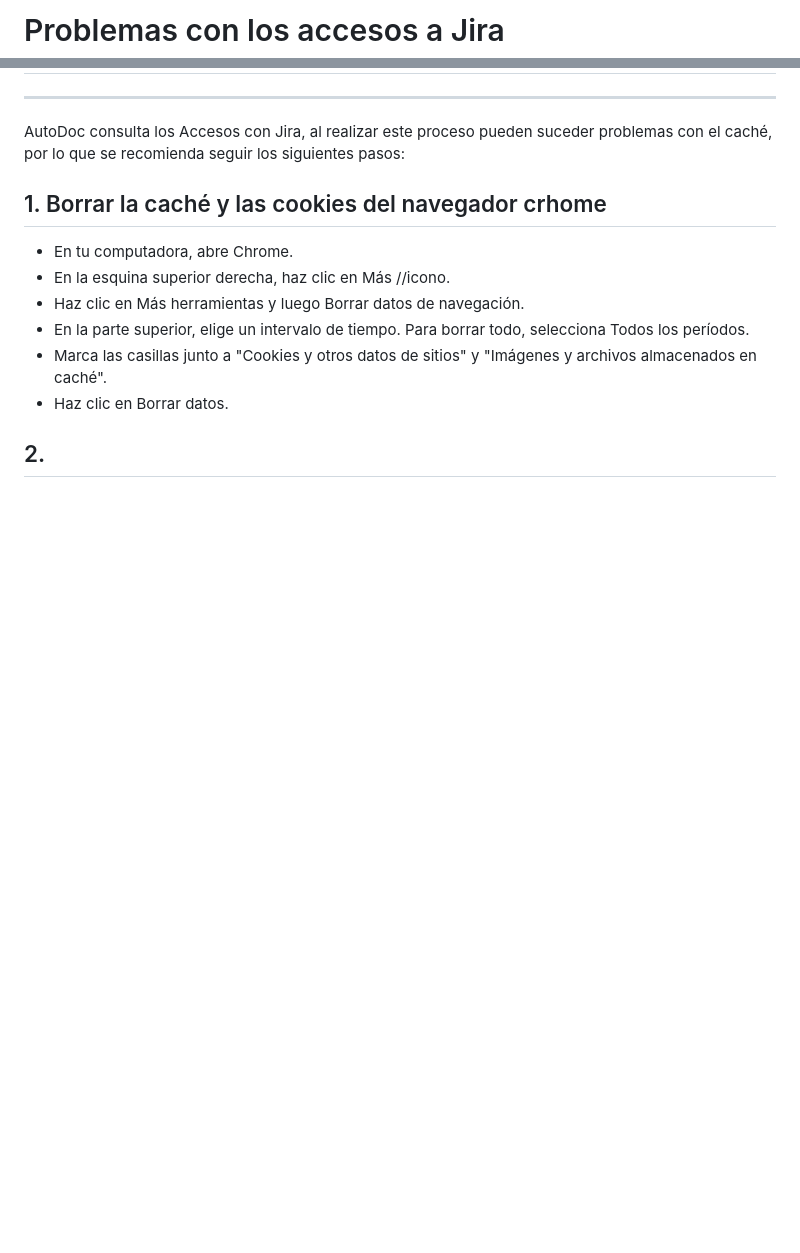
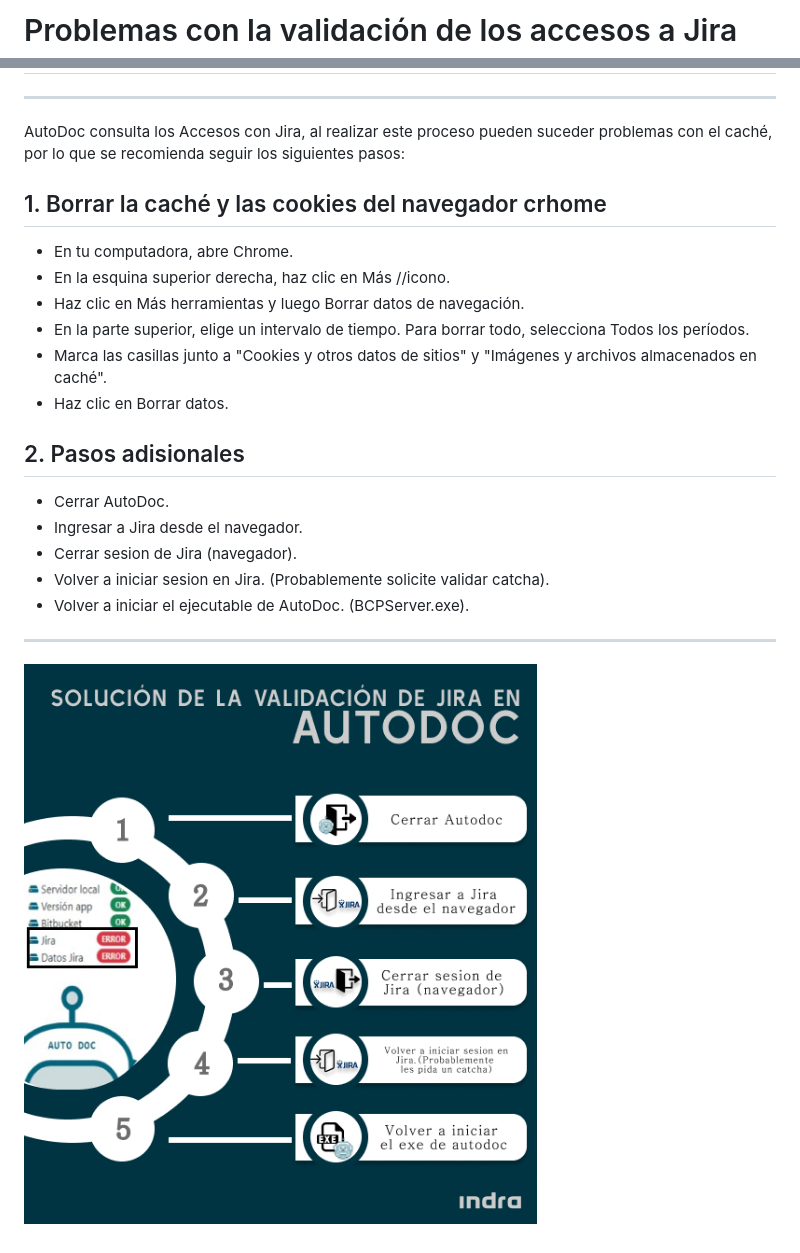
Before and after one commit to Eddu88/AutoDoc_test, a Markdown page: docs/errores-accesos-jira.md, 2 parts joined by grey strips. GitHub-like rendering; pictures changed too: docs/img/Jira-infografia.jpeg (added); blank space fills up the shorter version.

```diff
--- a/docs/errores-accesos-jira.md
+++ b/docs/errores-accesos-jira.md
@@ -1,4 +1,4 @@
-# Problemas con los accesos a Jira
+# Problemas con la validación de los accesos a Jira
 ---
 
 AutoDoc consulta los Accesos con Jira, al realizar este proceso pueden suceder problemas con el caché, por lo que se recomienda seguir los siguientes pasos:
@@ -12,4 +12,13 @@ AutoDoc consulta los Accesos con Jira, al realizar este proceso pueden suceder p
 - Marca las casillas junto a "Cookies y otros datos de sitios" y "Imágenes y archivos almacenados en caché".
 - Haz clic en Borrar datos.
 
-## 2.
+## 2. Pasos adisionales
+- Cerrar AutoDoc.
+- Ingresar a Jira desde el navegador.
+- Cerrar sesion de Jira (navegador).
+- Volver a iniciar sesion en Jira. (Probablemente solicite validar catcha).
+- Volver a iniciar el ejecutable de AutoDoc. (BCPServer.exe).
+
+---
+
+  ![WorkFlowImg](./img/Jira-infografia.jpeg)
```
Also changed, not shown: docs/autodoc.md (+1 -1 lines).
